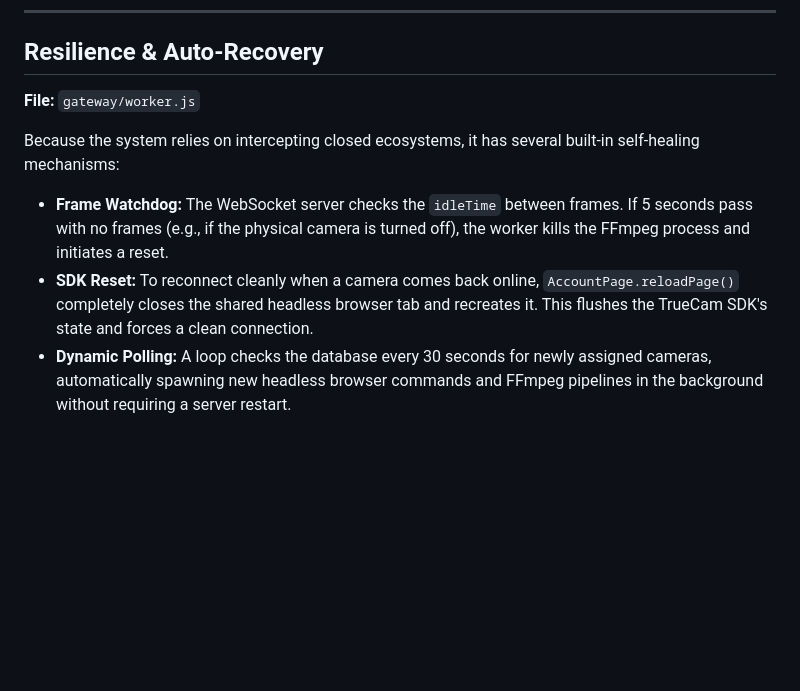
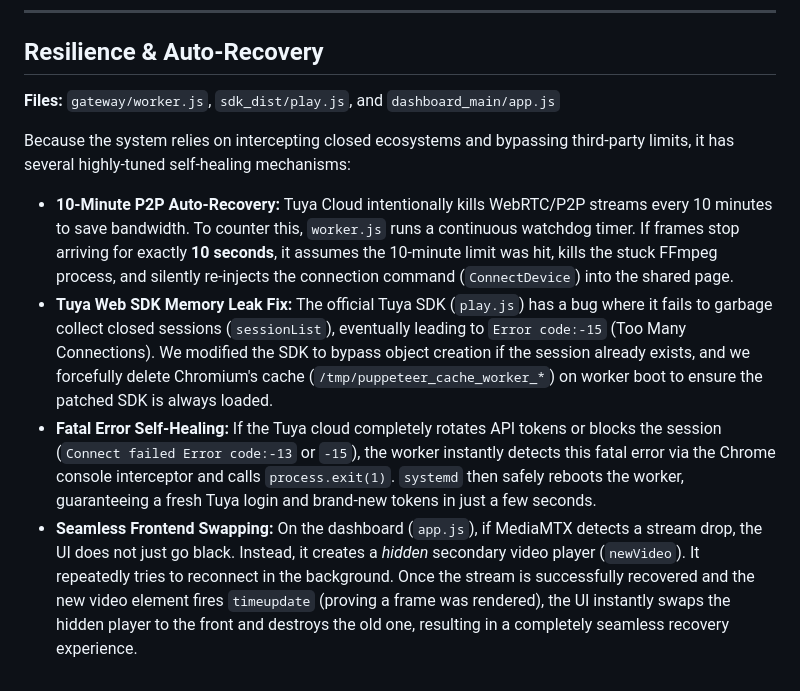
Before and after one commit to amanakg/saytrees-truecam-gateway, a Markdown page: GATEWAY_CODE_FLOW.md, the part around the change. Drawn GitHub-style; blank space fills up the shorter version.

Commit message:
Update docs to reflect new resilience features

```diff
--- a/GATEWAY_CODE_FLOW.md
+++ b/GATEWAY_CODE_FLOW.md
@@ -81,9 +81,11 @@ Instead of relying on clunky, high-latency RTSP players, the custom dashboard us
 ---
 
 ## Resilience & Auto-Recovery
-**File:** `gateway/worker.js`
+**Files:** `gateway/worker.js`, `sdk_dist/play.js`, and `dashboard_main/app.js`
 
-Because the system relies on intercepting closed ecosystems, it has several built-in self-healing mechanisms:
-- **Frame Watchdog:** The WebSocket server checks the `idleTime` between frames. If 5 seconds pass with no frames (e.g., if the physical camera is turned off), the worker kills the FFmpeg process and initiates a reset.
-- **SDK Reset:** To reconnect cleanly when a camera comes back online, `AccountPage.reloadPage()` completely closes the shared headless browser tab and recreates it. This flushes the TrueCam SDK's state and forces a clean connection.
-- **Dynamic Polling:** A loop checks the database every 30 seconds for newly assigned cameras, automatically spawning new headless browser commands and FFmpeg pipelines in the background without requiring a server restart.
+Because the system relies on intercepting closed ecosystems and bypassing third-party limits, it has several highly-tuned self-healing mechanisms:
+
+- **10-Minute P2P Auto-Recovery:** Tuya Cloud intentionally kills WebRTC/P2P streams every 10 minutes to save bandwidth. To counter this, `worker.js` runs a continuous watchdog timer. If frames stop arriving for exactly **10 seconds**, it assumes the 10-minute limit was hit, kills the stuck FFmpeg process, and silently re-injects the connection command (`ConnectDevice`) into the shared page.
+- **Tuya Web SDK Memory Leak Fix:** The official Tuya SDK (`play.js`) has a bug where it fails to garbage collect closed sessions (`sessionList`), eventually leading to `Error code:-15` (Too Many Connections). We modified the SDK to bypass object creation if the session already exists, and we forcefully delete Chromium's cache (`/tmp/puppeteer_cache_worker_*`) on worker boot to ensure the patched SDK is always loaded.
+- **Fatal Error Self-Healing:** If the Tuya cloud completely rotates API tokens or blocks the session (`Connect failed Error code:-13` or `-15`), the worker instantly detects this fatal error via the Chrome console interceptor and calls `process.exit(1)`. `systemd` then safely reboots the worker, guaranteeing a fresh Tuya login and brand-new tokens in just a few seconds.
+- **Seamless Frontend Swapping:** On the dashboard (`app.js`), if MediaMTX detects a stream drop, the UI does not just go black. Instead, it creates a *hidden* secondary video player (`newVideo`). It repeatedly tries to reconnect in the background. Once the stream is successfully recovered and the new video element fires `timeupdate` (proving a frame was rendered), the UI instantly swaps the hidden player to the front and destroys the old one, resulting in a completely seamless recovery experience.
```
